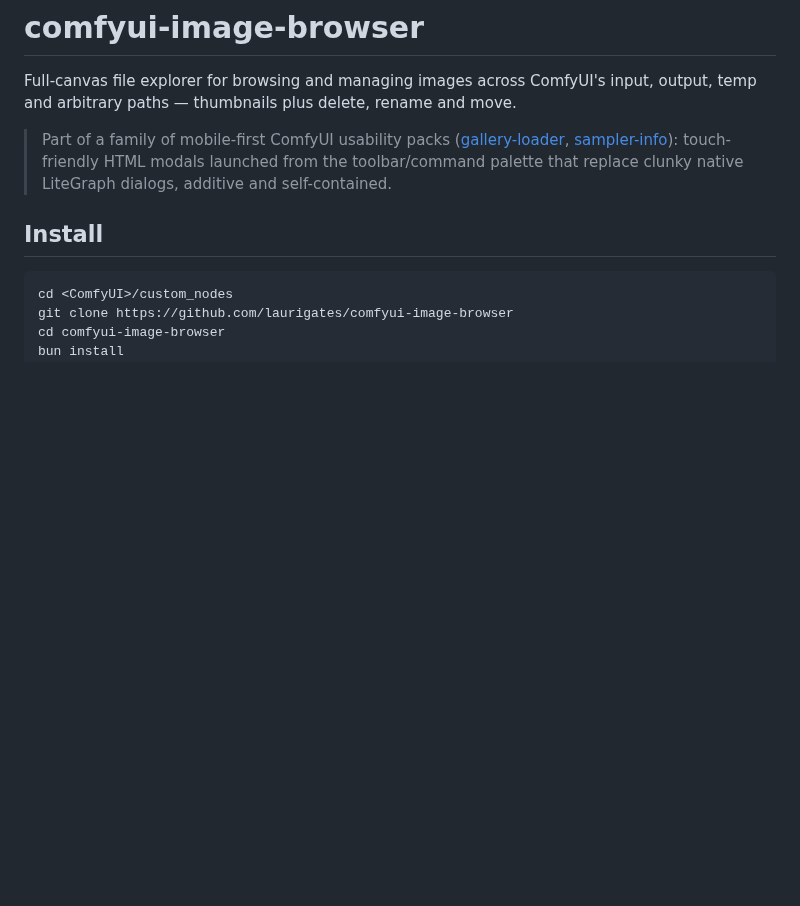
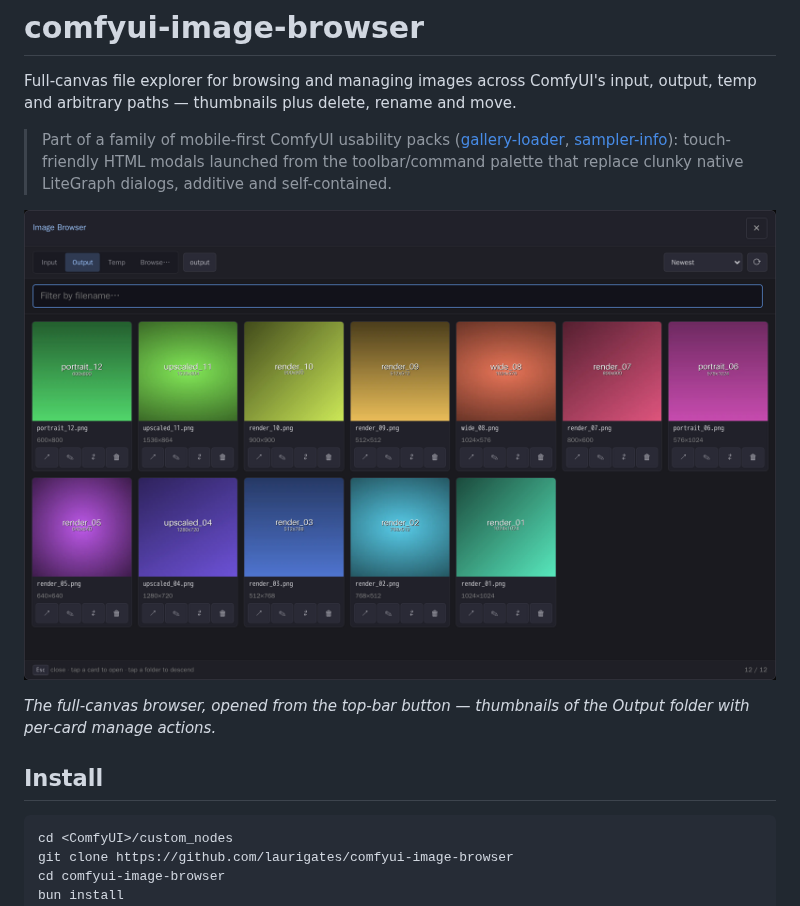
Before and after one commit to laurigates/comfyui-image-browser, a Markdown page: README.md, the part around the change. Drawn GitHub-style; pictures changed too: docs/browser.png (added); blank space fills up the shorter version.

```diff
--- a/README.md
+++ b/README.md
@@ -7,6 +7,11 @@ Full-canvas file explorer for browsing and managing images across ComfyUI's inpu
 > [sampler-info](https://github.com/laurigates/comfyui-sampler-info)):
 > touch-friendly HTML modals launched from the toolbar/command palette
 > that replace clunky native LiteGraph dialogs, additive and self-contained.
+
+![full-canvas image browser: Input/Output/Temp tabs, thumbnail grid, per-card open/rename/move/delete](docs/browser.png)
+
+*The full-canvas browser, opened from the top-bar button — thumbnails of the
+Output folder with per-card manage actions.*
 
 ## Install
 
```
Also changed, not shown: screenshots/README.md (added, +71 -0 lines), 7 other files.
